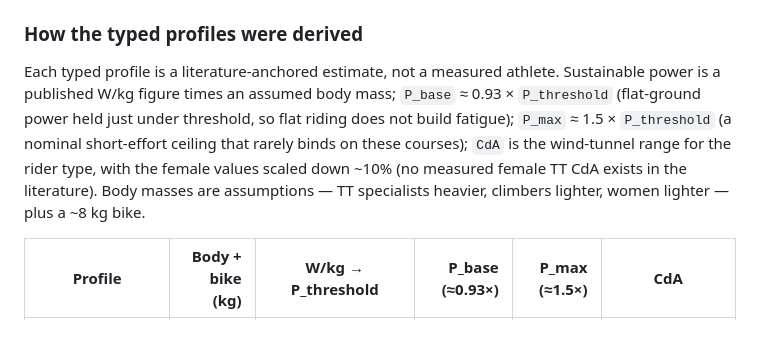
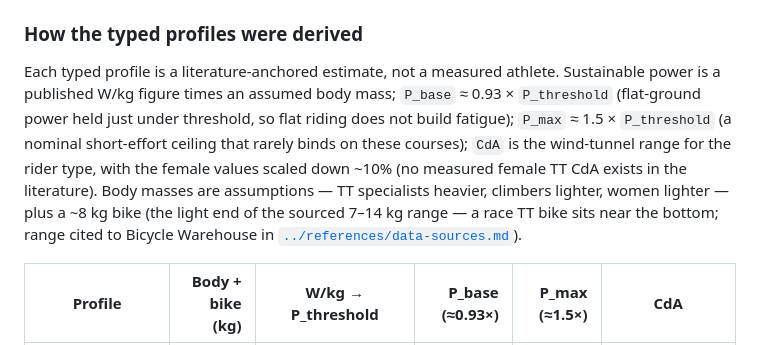
Before and after one commit to wochaotom/Cyclist-Emulator, a Markdown page: data/README.md, the part around the change. Drawn GitHub-style.

Commit message:
data/README: tie the ~8 kg bike mass to the sourced 7-14 kg range (Bicycle Warehouse), light end for a TT bike

```diff
--- a/data/README.md
+++ b/data/README.md
@@ -37,7 +37,7 @@ Rider parameter sets the model loads — one row per profile, selected by `rider
 
 ### How the typed profiles were derived
 
-Each typed profile is a literature-anchored estimate, not a measured athlete. Sustainable power is a published W/kg figure times an assumed body mass; `P_base` ≈ 0.93 × `P_threshold` (flat-ground power held just under threshold, so flat riding does not build fatigue); `P_max` ≈ 1.5 × `P_threshold` (a nominal short-effort ceiling that rarely binds on these courses); `CdA` is the wind-tunnel range for the rider type, with the female values scaled down ~10% (no measured female TT CdA exists in the literature). Body masses are assumptions — TT specialists heavier, climbers lighter, women lighter — plus a ~8 kg bike.
+Each typed profile is a literature-anchored estimate, not a measured athlete. Sustainable power is a published W/kg figure times an assumed body mass; `P_base` ≈ 0.93 × `P_threshold` (flat-ground power held just under threshold, so flat riding does not build fatigue); `P_max` ≈ 1.5 × `P_threshold` (a nominal short-effort ceiling that rarely binds on these courses); `CdA` is the wind-tunnel range for the rider type, with the female values scaled down ~10% (no measured female TT CdA exists in the literature). Body masses are assumptions — TT specialists heavier, climbers lighter, women lighter — plus a ~8 kg bike (the light end of the sourced 7–14 kg range — a race TT bike sits near the bottom; range cited to Bicycle Warehouse in [`../references/data-sources.md`](../references/data-sources.md)).
 
 | Profile | Body + bike (kg) | W/kg → P_threshold | P_base (≈0.93×) | P_max (≈1.5×) | CdA |
 |---------|-----------------:|--------------------|----------------:|--------------:|-----|
```
